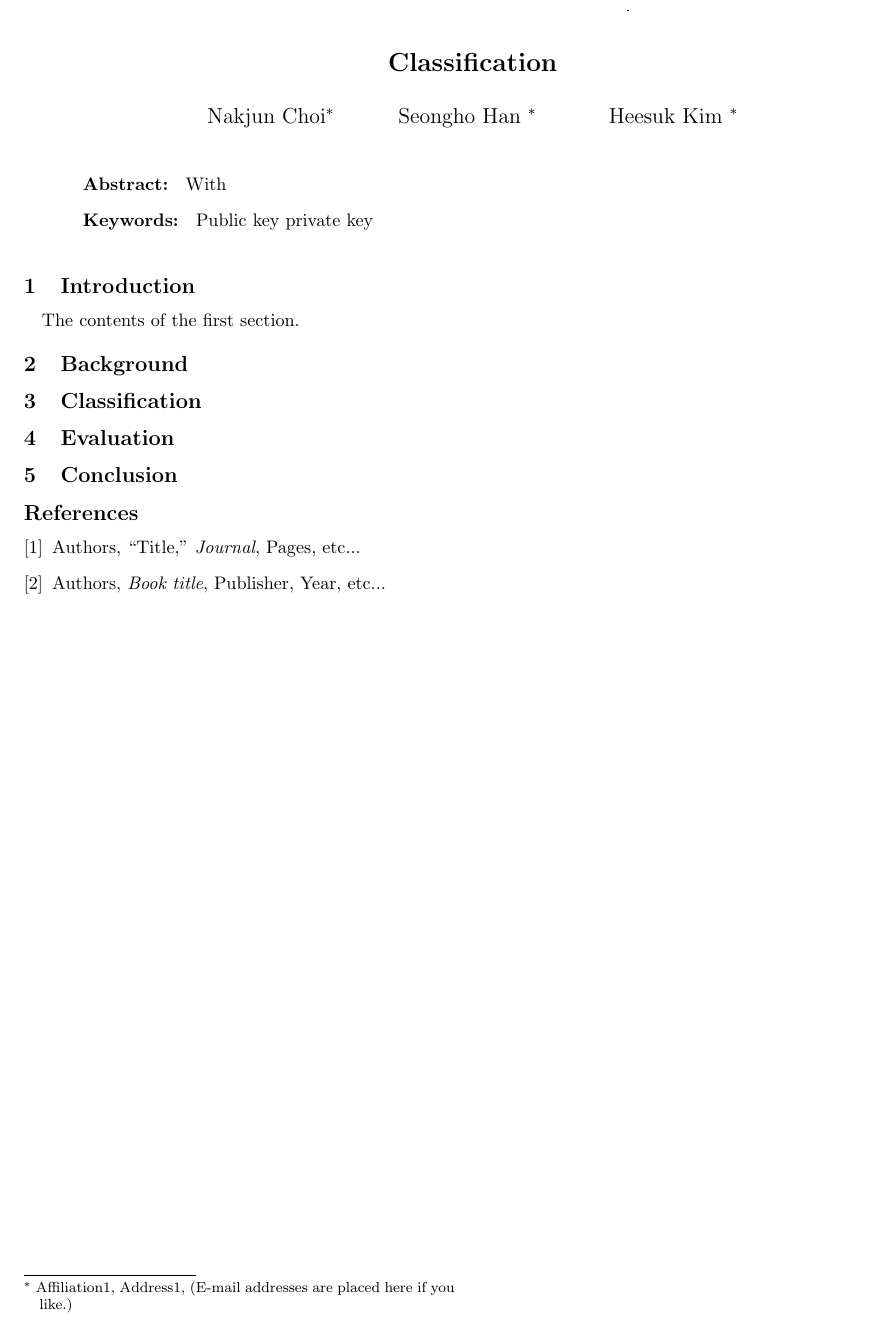
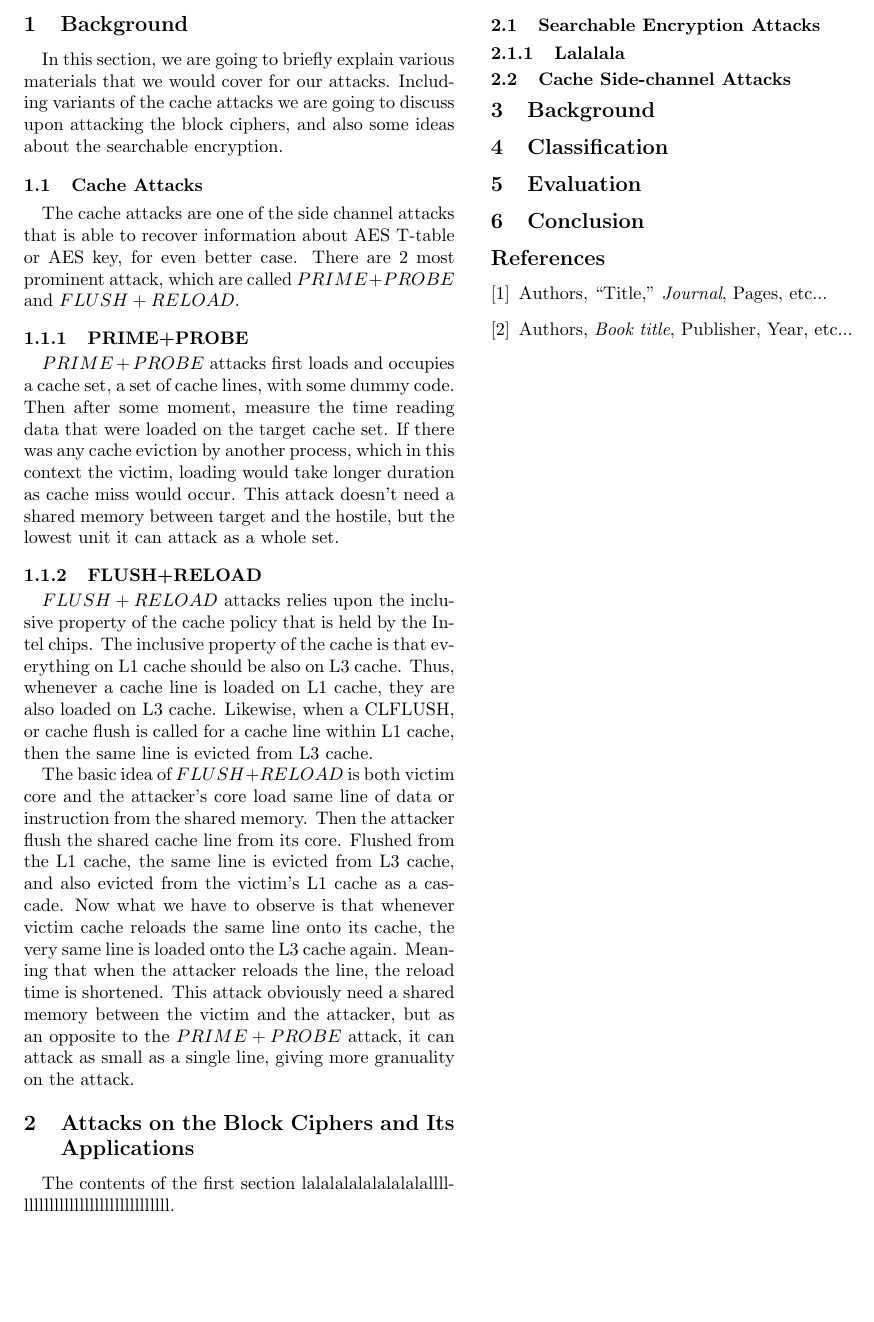
Before and after one commit to hansh17/IS523, a LaTeX document (hsk.tex): part of the page, cut at the place of the change, the shorter picture padded with empty space. Compiled offline with pdfLaTeX.

Commit message:
background cache attacks
cache cache

```diff
--- a/hsk.tex
+++ b/hsk.tex
@@ -6,35 +7,32 @@
 
 \begin{document}
 
-\title{
-  Classification    %The title of this paper
-}
+\section{Background}
 
-\author{
-  Nakjun Choi%The name of the first author
-  \thanks{
-    Affiliation1, Address1,   %The affiliation and address of the first author
-    (E-mail addresses are placed here if you like.)
-  }
-  \and
-  Seongho Han
-  \samethanks{1}
-  \and
-  Heesuk Kim
-  \samethanks{1}
-}
-\abstract{
-  With  % Abstract of this paper
-}
-\keywords{
-  Public key private key %Index terms of this paper
-}
+In this section, we are going to briefly explain various materials that we would cover for our attacks. Including variants of the cache attacks we are going to discuss upon attacking the block ciphers, and also some ideas about the searchable encryption.
 
-\maketitle
+\subsection{Cache Attacks}
 
-\section{Introduction}
+The cache attacks are one of the side channel attacks that is able to recover information about AES T-table or AES key, for even better case. There are 2 most prominent attack, which are called $PRIME+PROBE$ and $FLUSH+RELOAD$.
 
-The contents of the first section.
+\subsubsection{PRIME+PROBE}
+
+$PRIME+PROBE$ attacks first loads and occupies a cache set, a set of cache lines, with some dummy code. Then after some moment, measure the time reading data that were loaded on the target cache set. If there was any cache eviction by another process, which in this context the victim, loading would take longer duration as cache miss would occur. This attack doesn't need a shared memory between target and the hostile, but the lowest unit it can attack as a whole set.
+
+\subsubsection{FLUSH+RELOAD}
+
+$FLUSH+RELOAD$ attacks relies upon the inclusive property of the cache policy that is held by the Intel chips. The inclusive property of the cache is that everything on L1 cache should be also on L3 cache. Thus, whenever a cache line is loaded on L1 cache, they are also loaded on L3 cache. Likewise, when a CLFLUSH, or cache flush is called for a cache line within L1 cache, then the same line is evicted from L3 cache.\par
+The basic idea of $FLUSH+RELOAD$ is both victim core and the attacker's core load same line of data or instruction from the shared memory. Then the attacker flush the shared cache line from its core. Flushed from the L1 cache, the same line is evicted from L3 cache, and also evicted from the victim's L1 cache as a cascade. Now what we have to observe is that whenever victim cache reloads the same line onto its cache, the very same line is loaded onto the L3 cache again. Meaning that when the attacker reloads the line, the reload time is shortened. This attack obviously need a shared memory between the victim and the attacker, but as an opposite to the $PRIME+PROBE$ attack, it can attack as small as a single line, giving more granuality on the attack.
+
+\section{Attacks on the Block Ciphers and Its Applications}
+
+The contents of the first section lalalalalalalalalalllllllllllllllllllllllllllllllll.
+
+\subsection{Searchable Encryption Attacks}
+
+\subsubsection{Lalalala}
+
+\subsection{Cache Side-channel Attacks}
 
 \section{Background}
 
```
Also changed, not shown: hsk.tex (4 more changed lines).
